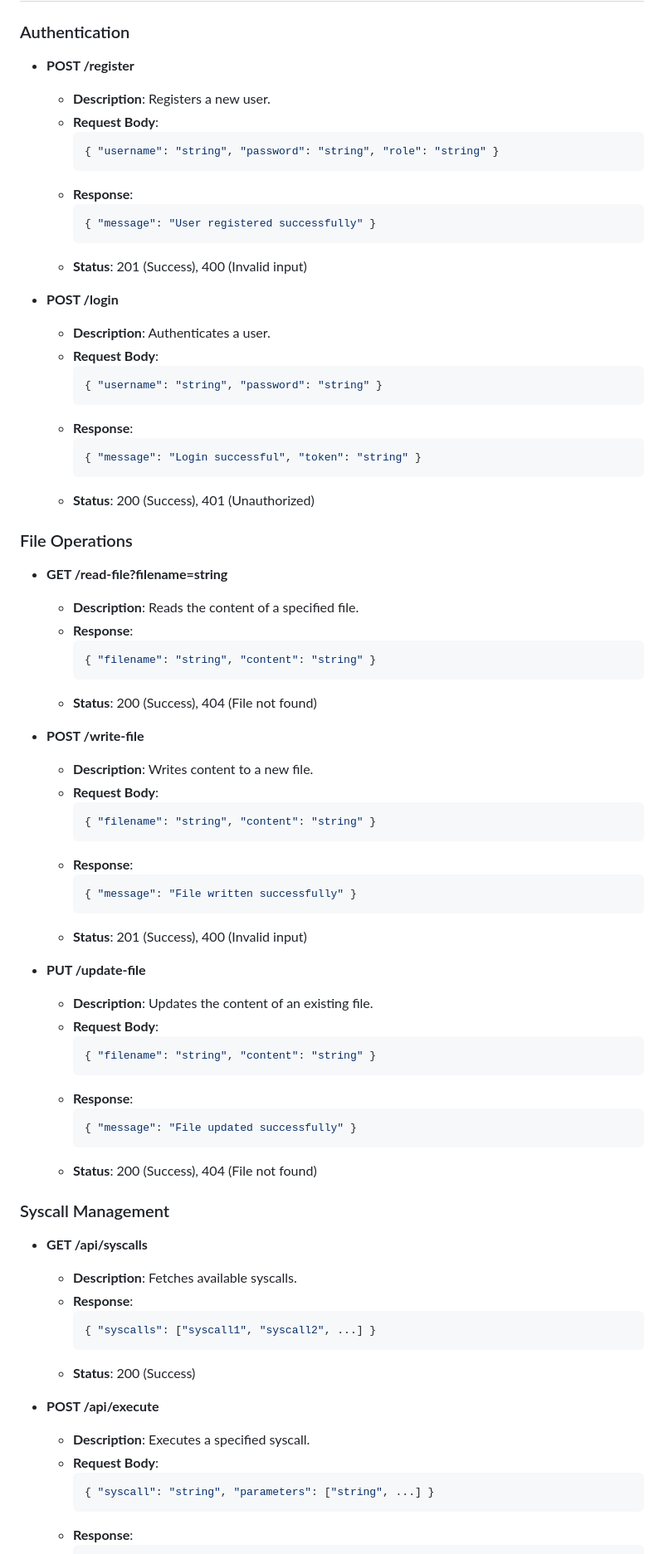
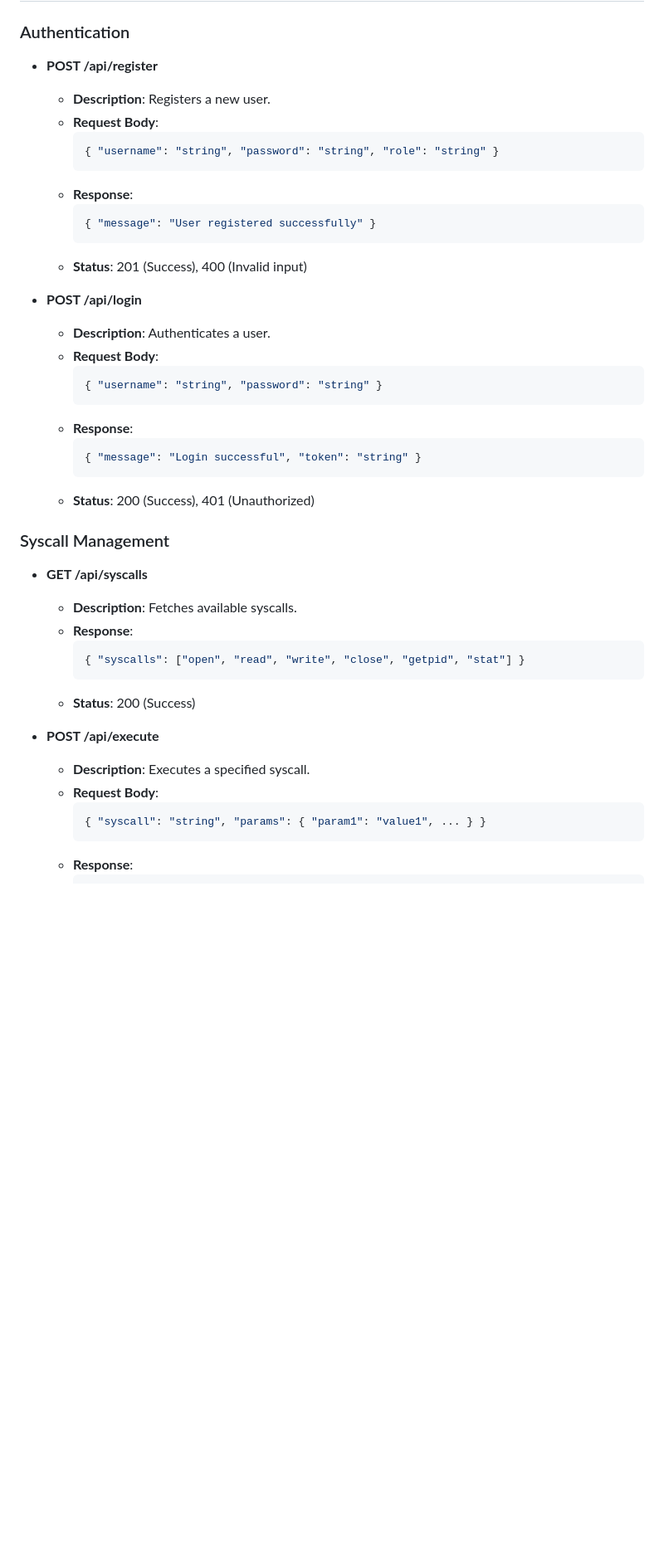
Before and after one commit to harshkr0011/Secure-Syscall-Interface, a Markdown page: README.md, the part around one of its changes. Shown at 83% size. Rendered like a GitHub page; blank space fills up the shorter version.

````diff
--- a/README.md
+++ b/README.md
@@ -126,7 +126,7 @@ Secure Syscall Interface/
 ## API Endpoints
 
 ### Authentication
-- **POST /register**
+- **POST /api/register**
   - **Description**: Registers a new user.
   - **Request Body**:
     ```json
@@ -138,7 +138,7 @@ Secure Syscall Interface/
     ```
   - **Status**: 201 (Success), 400 (Invalid input)
 
-- **POST /login**
+- **POST /api/login**
   - **Description**: Authenticates a user.
   - **Request Body**:
     ```json
@@ -150,45 +150,12 @@ Secure Syscall Interface/
     ```
   - **Status**: 200 (Success), 401 (Unauthorized)
 
-### File Operations
-- **GET /read-file?filename=string**
-  - **Description**: Reads the content of a specified file.
-  - **Response**:
-    ```json
-    { "filename": "string", "content": "string" }
-    ```
-  - **Status**: 200 (Success), 404 (File not found)
-
-- **POST /write-file**
-  - **Description**: Writes content to a new file.
-  - **Request Body**:
-    ```json
-    { "filename": "string", "content": "string" }
-    ```
-  - **Response**:
-    ```json
-    { "message": "File written successfully" }
-    ```
-  - **Status**: 201 (Success), 400 (Invalid input)
-
-- **PUT /update-file**
-  - **Description**: Updates the content of an existing file.
-  - **Request Body**:
-    ```json
-    { "filename": "string", "content": "string" }
-    ```
-  - **Response**:
-    ```json
-    { "message": "File updated successfully" }
-    ```
-  - **Status**: 200 (Success), 404 (File not found)
-
 ### Syscall Management
 - **GET /api/syscalls**
   - **Description**: Fetches available syscalls.
   - **Response**:
     ```json
-    { "syscalls": ["syscall1", "syscall2", ...] }
+    { "syscalls": ["open", "read", "write", "close", "getpid", "stat"] }
     ```
   - **Status**: 200 (Success)
 
@@ -196,7 +163,7 @@ Secure Syscall Interface/
   - **Description**: Executes a specified syscall.
   - **Request Body**:
     ```json
-    { "syscall": "string", "parameters": ["string", ...] }
+    { "syscall": "string", "params": { "param1": "value1", ... } }
     ```
   - **Response**:
     ```json
````
Also changed, not shown: other parts of README.md (+49 -54 lines).
